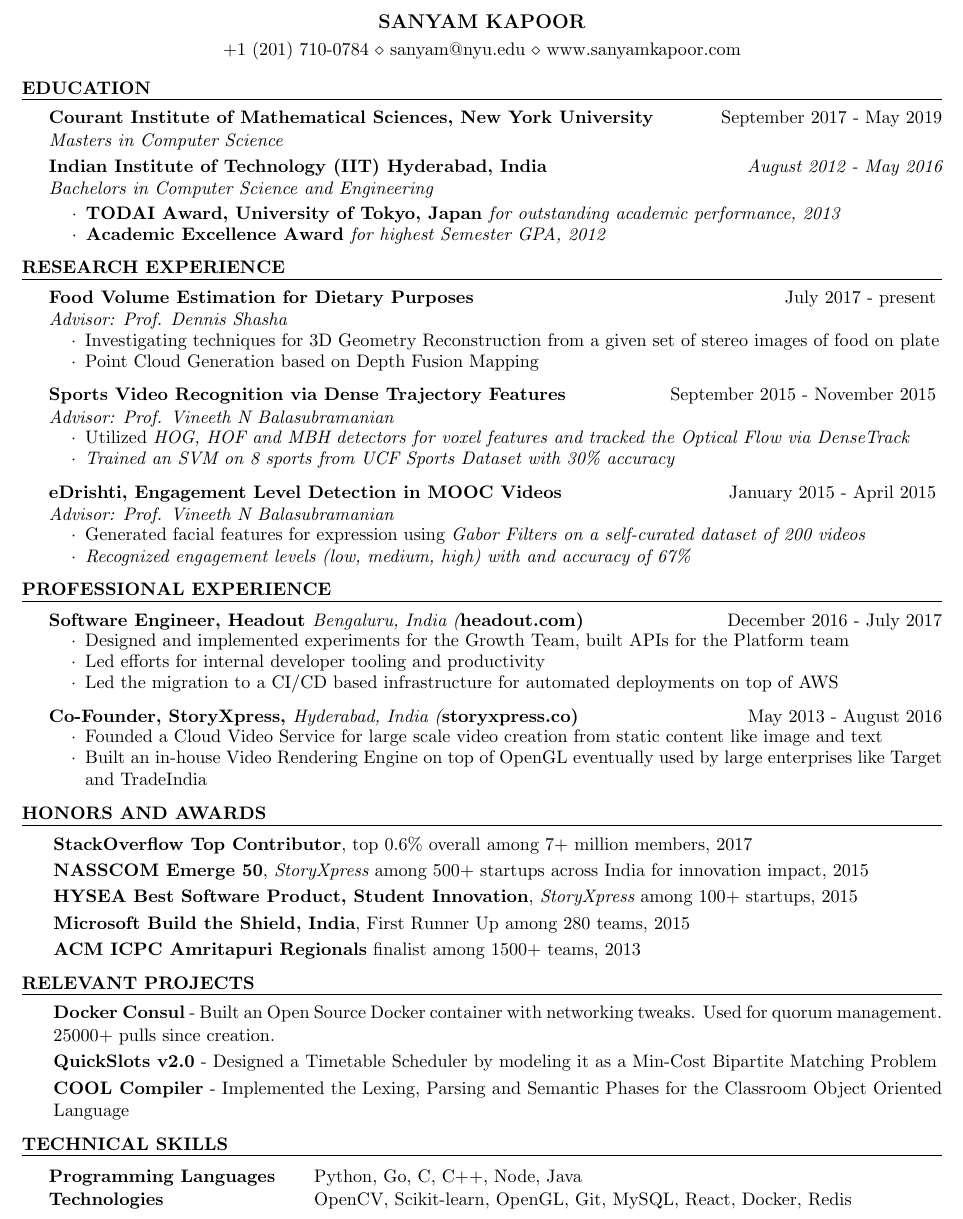
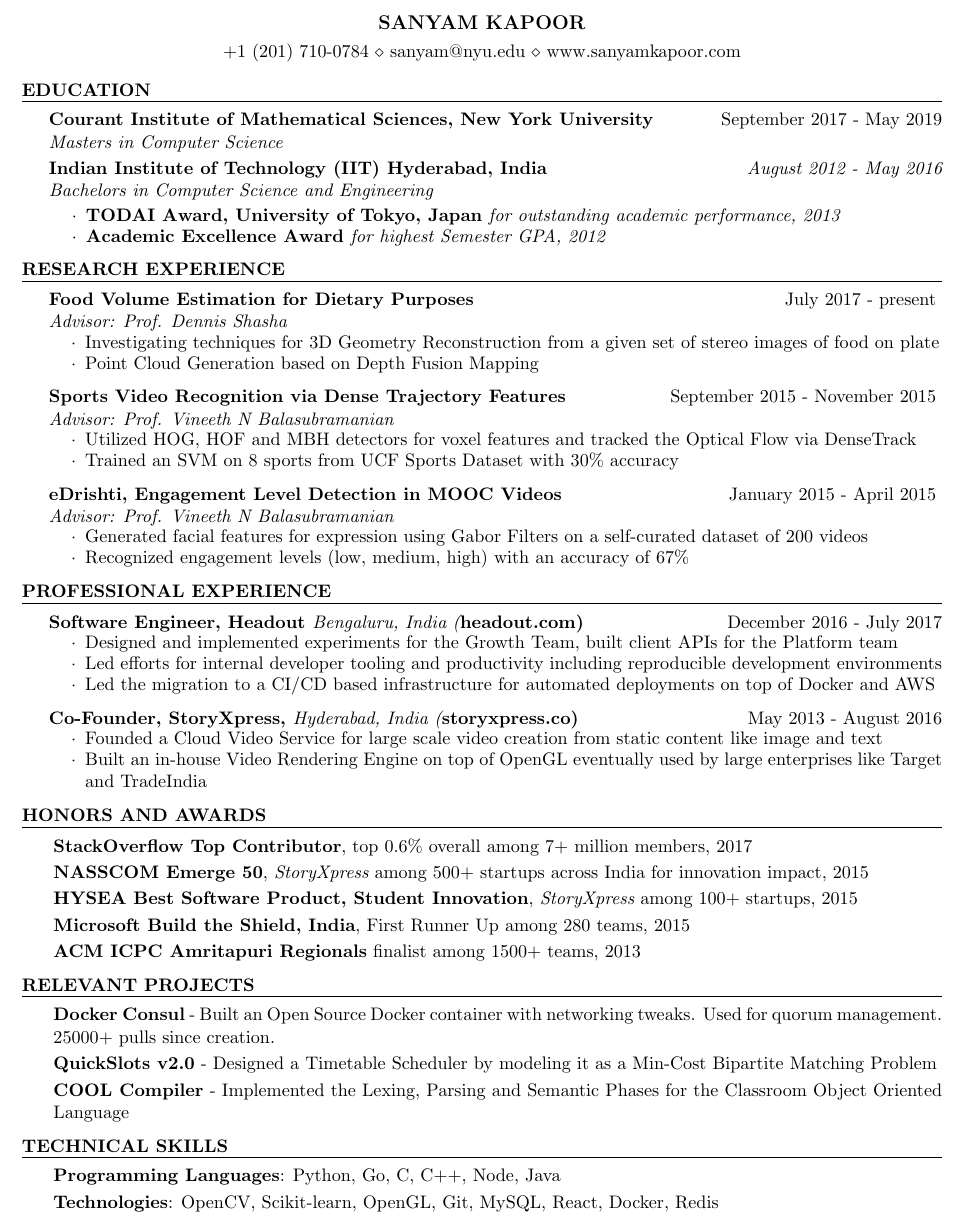
Before and after one commit to activatedgeek/blog, a LaTeX CV (cv/resume.tex): part of the page, cut so that both start at the same text. Compiled offline with pdfLaTeX.

Commit message:
Fix some typos, fix left alignment

```diff
--- a/cv/resume.tex
+++ b/cv/resume.tex
@@ -1,6 +1,6 @@
 \documentclass{resume}
 
-\usepackage[left=0.4 in,top=0.3in,right=0.4 in,bottom=0.3in]{geometry}
+\usepackage[left=0.4 in,top=0.4in,right=0.4 in,bottom=0.4in]{geometry}
 \usepackage{enumitem}
 
 \newcommand{\tab}[1]{\hspace{.2667\textwidth}\rlap{#1}}
@@ -37,14 +37,14 @@
 \end{rSubsection}
 
 \begin{rSubsection}{Sports Video Recognition via Dense Trajectory Features}{September 2015 - November 2015}{Advisor:  Prof. Vineeth N Balasubramanian}{}
-\item Utilized \it{HOG}, \it{HOF} and \it{MBH} detectors for voxel features and tracked the Optical Flow via \it{DenseTrack}
-\item Trained an \it{SVM} on 8 sports from \it{UCF Sports Dataset} with 30\% accuracy
+\item Utilized HOG, HOF and MBH detectors for voxel features and tracked the Optical Flow via DenseTrack
+\item Trained an SVM on 8 sports from UCF Sports Dataset with 30\% accuracy
 
 \end{rSubsection}
 
 \begin{rSubsection}{eDrishti, Engagement Level Detection in MOOC Videos}{January 2015 - April 2015}{Advisor:  Prof. Vineeth N Balasubramanian}{}
-\item Generated facial features for expression using \it{Gabor Filters} on a self-curated dataset of 200 videos
-\item Recognized engagement levels (low, medium, high) with and accuracy of 67\%
+\item Generated facial features for expression using Gabor Filters on a self-curated dataset of 200 videos
+\item Recognized engagement levels (low, medium, high) with an accuracy of 67\%
 
 \end{rSubsection}
 
@@ -53,9 +53,9 @@
 \begin{rSection}{Professional Experience}
 
 \begin{rSubsection}{Software Engineer, Headout \it{Bengaluru, India} (\bf{headout.com})}{December 2016 - July 2017}{}{}
-\item Designed and implemented experiments for the Growth Team, built APIs for the Platform team
-\item Led efforts for internal developer tooling and productivity
-\item Led the migration to a CI/CD based infrastructure for automated deployments on top of AWS
+\item Designed and implemented experiments for the Growth Team, built client APIs for the Platform team
+\item Led efforts for internal developer tooling and productivity including reproducible development environments
+\item Led the migration to a CI/CD based infrastructure for automated deployments on top of Docker and AWS
 
 \end{rSubsection}
 
@@ -87,10 +87,10 @@
 
 \begin{rSection}{Technical Skills}
 
-\begin{tabular}{ @{} >{\bfseries}l @{\hspace{5ex}} l }
-Programming Languages & Python, Go, C, C++, Node, Java \\
-Technologies & OpenCV, Scikit-learn, OpenGL, Git, MySQL, React, Docker, Redis
-\end{tabular}
+  \begin{itemize}[label={},topsep=0pt,itemsep=-0.5ex,partopsep=1ex,parsep=1ex,leftmargin=0.25em]
+  \item  {\bf Programming Languages}: Python, Go, C, C++, Node, Java
+  \item {\bf Technologies}: OpenCV, Scikit-learn, OpenGL, Git, MySQL, React, Docker, Redis
+  \end{itemize}
 
 \end{rSection}
 
```
Also changed, not shown: cv/resume.tex (2 more changed lines).
